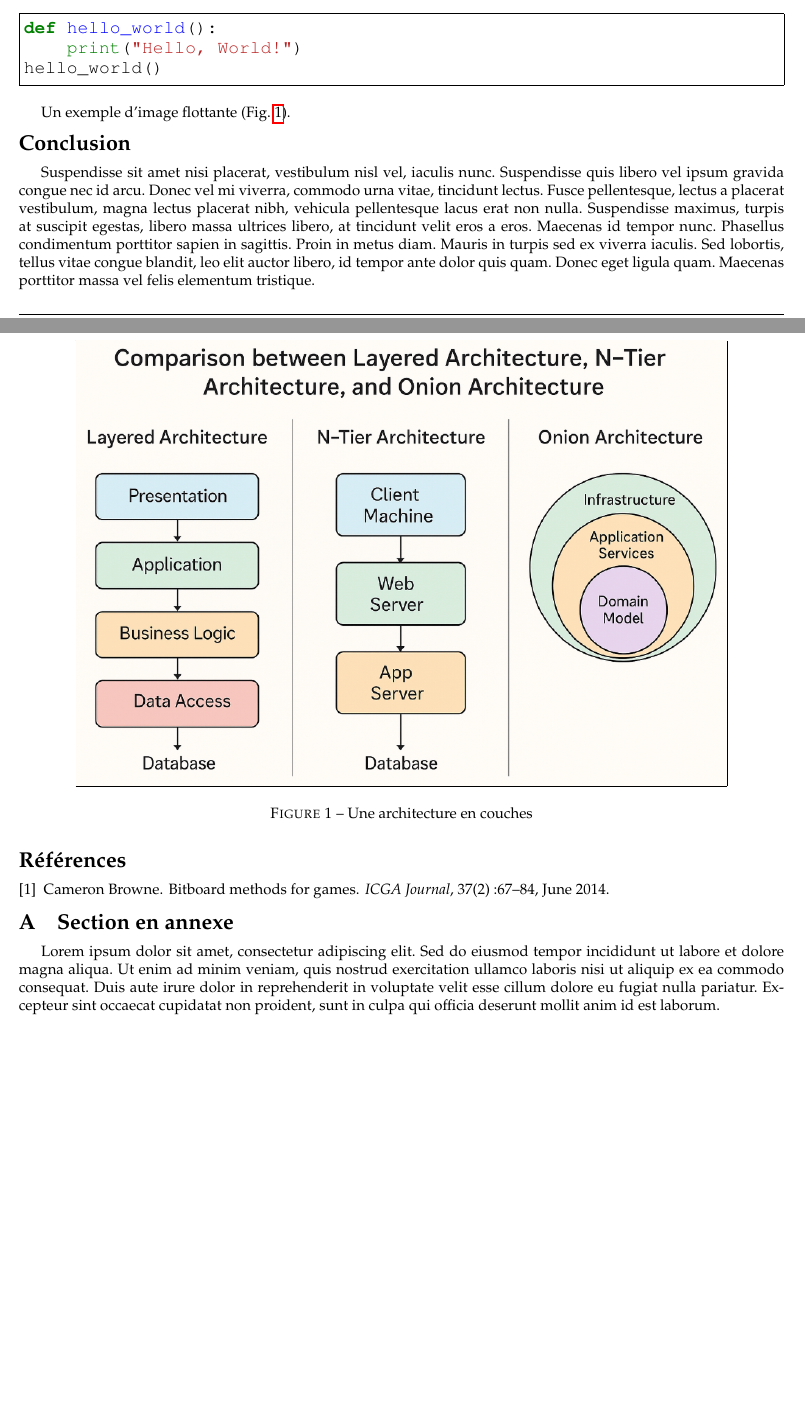
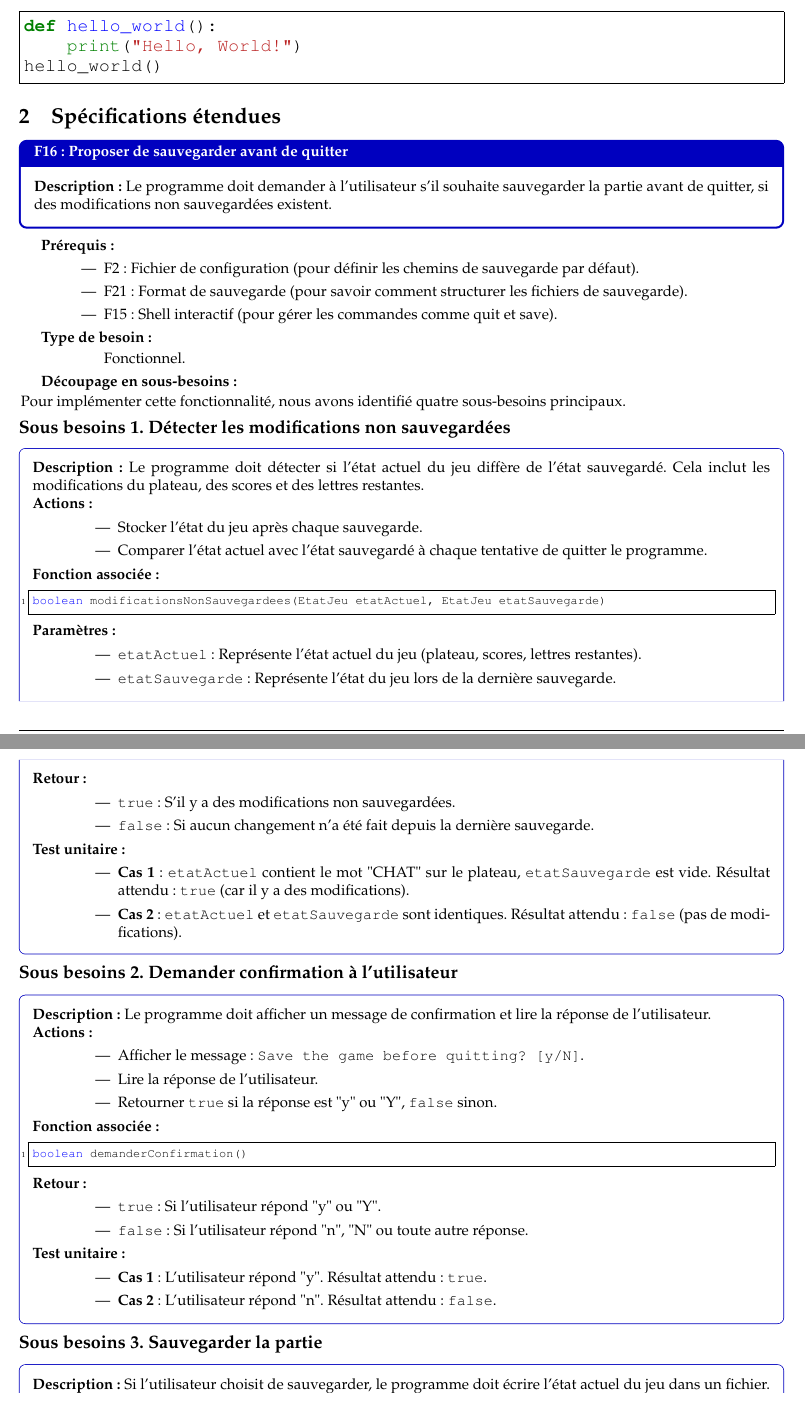
Before and after one commit to LeonardBett/Projet-Scrabble-Java, a LaTeX document (pdp/01-preliminary/report.tex): two parts of pages 2 and 3 of 3 before the commit and two parts of pages 2 and 3 of 4 after it, joined at a grey line, cut so that both start at the same text. Compiled offline with pdfLaTeX.

Commit message:
feat: enhance report with detailed specifications and formatting

```diff
--- a/pdp/01-preliminary/report.tex
+++ b/pdp/01-preliminary/report.tex
@@ -136,23 +146,98 @@ hello_world()
   \end{minted}
 }
 
-Un exemple d'image flottante (Fig.~\ref{fig:example}).
+\section{Spécifications étendues}
 
-\begin{figure}[!ht]
-  \centering
-  \frame{\includegraphics[width=.85\textwidth]{layered_architectures.png}}
-  \caption{Une architecture en couches}\label{fig:example}
-\end{figure}
+\begin{tcolorbox}[colback=white, colframe=blue!75!black, fonttitle=\bfseries, title=F16: Proposer de sauvegarder avant de quitter, arc=4pt, left=6pt, right=6pt, top=6pt, bottom=6pt]
+\textbf{Description:}
+Le programme doit demander à l'utilisateur s'il souhaite sauvegarder la partie avant de quitter, si des modifications non sauvegardées existent.
+\end{tcolorbox}
 
-\section*{Conclusion}
+\textbf{Prérequis:}
+\begin{itemize}[leftmargin=2cm]
+    \item F2 : Fichier de configuration (pour définir les chemins de sauvegarde par défaut).
+    \item F21 : Format de sauvegarde (pour savoir comment structurer les fichiers de sauvegarde).
+    \item F15 : Shell interactif (pour gérer les commandes comme quit et save).
+\end{itemize}
 
-Suspendisse sit amet nisi placerat, vestibulum nisl vel, iaculis nunc.
-Suspendisse quis libero vel ipsum gravida congue nec id arcu. Donec vel mi
-viverra, commodo urna vitae, tincidunt lectus. Fusce pellentesque, lectus a
-placerat vestibulum, magna lectus placerat nibh, vehicula pellentesque lacus
-erat non nulla. Suspendisse maximus, turpis at suscipit egestas, libero massa
-ultrices libero, at tincidunt velit eros a eros. Maecenas id tempor nunc.
-Phasellus condimentum porttitor sapien in sagittis. Proin in metus diam. Mauris
-in turpis sed ex viverra iaculis. Sed lobortis, tellus vitae congue blandit, leo
-elit auctor libero, id tempor ante dolor quis quam. Donec eget ligula quam.
-Maecenas porttitor massa vel felis elementum tristique.
+\textbf{Type de besoin:}
+\begin{itemize}[leftmargin=2cm]
+    Fonctionnel.
+\end{itemize}
+
+\textbf{Découpage en sous-besoins:}
+\begin{itemize}[leftmargin=0.5mm]
+    Pour implémenter cette fonctionnalité, nous avons identifié quatre sous-besoins principaux.
+\end{itemize}
+
+
+
+\subsection*{Sous besoins 1. Détecter les modifications non sauvegardées}
+\begin{besoinbox}
+\textbf{Description:}
+Le programme doit détecter si l’état actuel du jeu diffère de l’état sauvegardé. Cela inclut les modifications du plateau, des scores et des lettres restantes.
+
+\textbf{Actions:}
+\begin{itemize}[leftmargin=2cm]
+    \item Stocker l’état du jeu après chaque sauvegarde.
+    \item Comparer l’état actuel avec l’état sauvegardé à chaque tentative de quitter le programme.
+\end{itemize}
+
+\textbf{Fonction associée:}
+\begin{lstlisting}[language=Java]
+boolean modificationsNonSauvegardees(EtatJeu etatActuel, EtatJeu etatSauvegarde)
+\end{lstlisting}
+
+\textbf{Paramètres:}
+\begin{itemize}[leftmargin=2cm]
+    \item \texttt{etatActuel}: Représente l'état actuel du jeu (plateau, scores, lettres restantes).
+    \item \texttt{etatSauvegarde}: Représente l'état du jeu lors de la dernière sauvegarde.
+\end{itemize}
+
+\textbf{Retour:}
+\begin{itemize}[leftmargin=2cm]
+    \item \texttt{true}: S'il y a des modifications non sauvegardées.
+    \item \texttt{false}: Si aucun changement n'a été fait depuis la dernière sauvegarde.
+\end{itemize}
+
+\textbf{Test unitaire:}
+\begin{itemize}[leftmargin=2cm]
+    \item \textbf{Cas 1}: \texttt{etatActuel} contient le mot "CHAT" sur le plateau, \texttt{etatSauvegarde} est vide. Résultat attendu: \texttt{true} (car il y a des modifications).
+    \item \textbf{Cas 2}: \texttt{etatActuel} et \texttt{etatSauvegarde} sont identiques. Résultat attendu: \texttt{false} (pas de modifications).
+\end{itemize}
+\end{besoinbox}
+
+\subsection*{Sous besoins 2. Demander confirmation à l’utilisateur}
+\begin{besoinbox}
+\textbf{Description:}
+Le programme doit afficher un message de confirmation et lire la réponse de l’utilisateur.
+
+\textbf{Actions:}
+\begin{itemize}[leftmargin=2cm]
+    \item Afficher le message: \texttt{Save the game before quitting? [y/N]}.
+    \item Lire la réponse de l’utilisateur.
+    \item Retourner \texttt{true} si la réponse est "y" ou "Y", \texttt{false} sinon.
+\end{itemize}
+
+\textbf{Fonction associée:}
+\begin{lstlisting}[language=Java]
+boolean demanderConfirmation()
+\end{lstlisting}
+
+\textbf{Retour:}
+\begin{itemize}[leftmargin=2cm]
+    \item \texttt{true}: Si l'utilisateur répond "y" ou "Y".
+    \item \texttt{false}: Si l'utilisateur répond "n", "N" ou toute autre réponse.
+\end{itemize}
+
+\textbf{Test unitaire:}
+\begin{itemize}[leftmargin=2cm]
+    \item \textbf{Cas 1}: L'utilisateur répond "y". Résultat attendu: \texttt{true}.
+    \item \textbf{Cas 2}: L'utilisateur répond "n". Résultat attendu: \texttt{false}.
+\end{itemize}
+\end{besoinbox}
+
+\subsection*{Sous besoins 3. Sauvegarder la partie}
+\begin{besoinbox}
+\textbf{Description:}
+Si l’utilisateur choisit de sauvegarder, le programme doit écrire l’état actuel du jeu dans un fichier.
@@ -159,3 +307,9 @@ Maecenas porttitor massa vel felis elementum tristique.
+\end{besoinbox}
+
+\end{document}
+
+
+
 
 %------------------------------------------------------------------------------
 %	BIBLIOGRAPHY
```
Also changed, not shown: pdp/01-preliminary/report.pdf, pdp/01-preliminary/report.tex (143 more changed lines).
